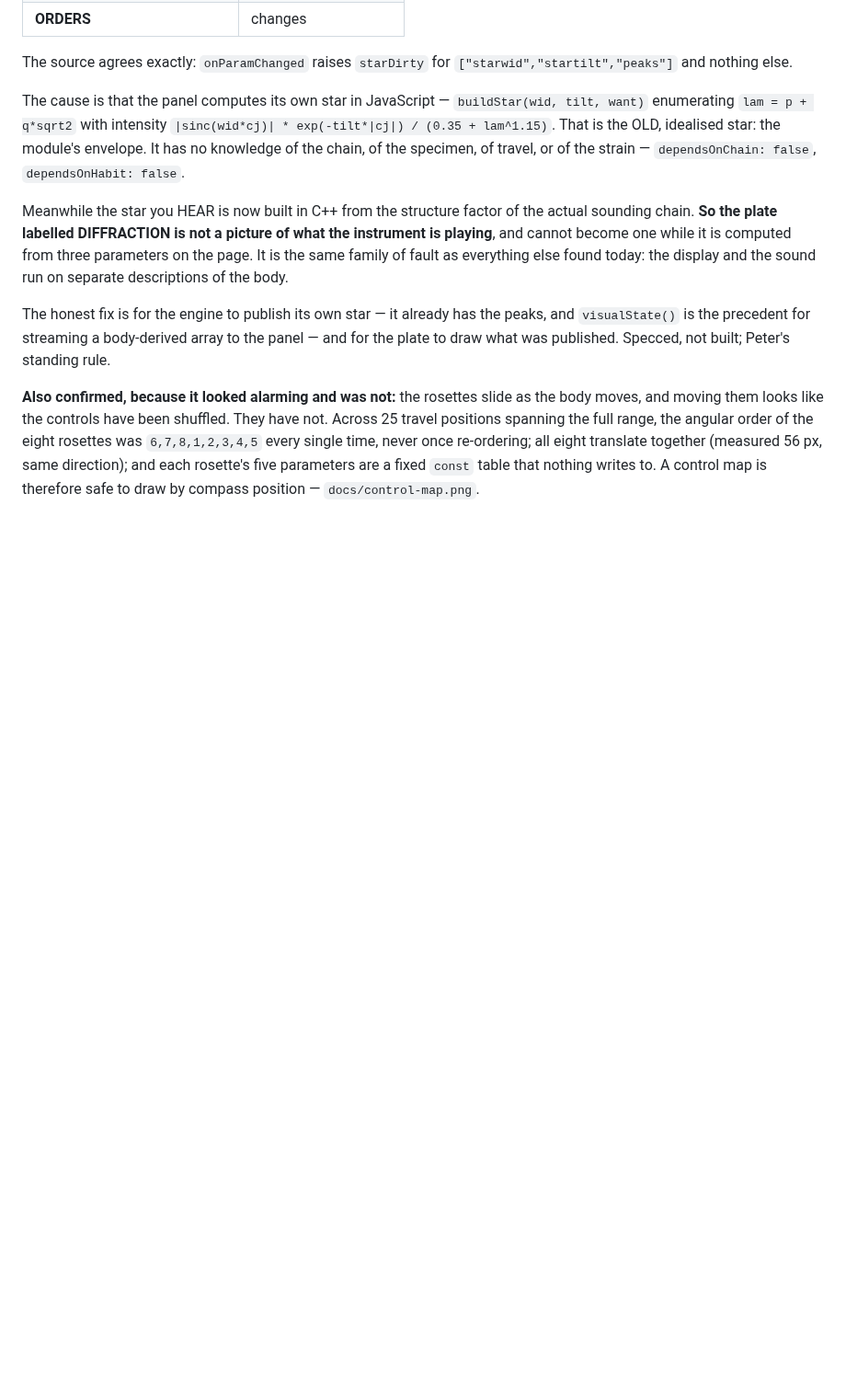
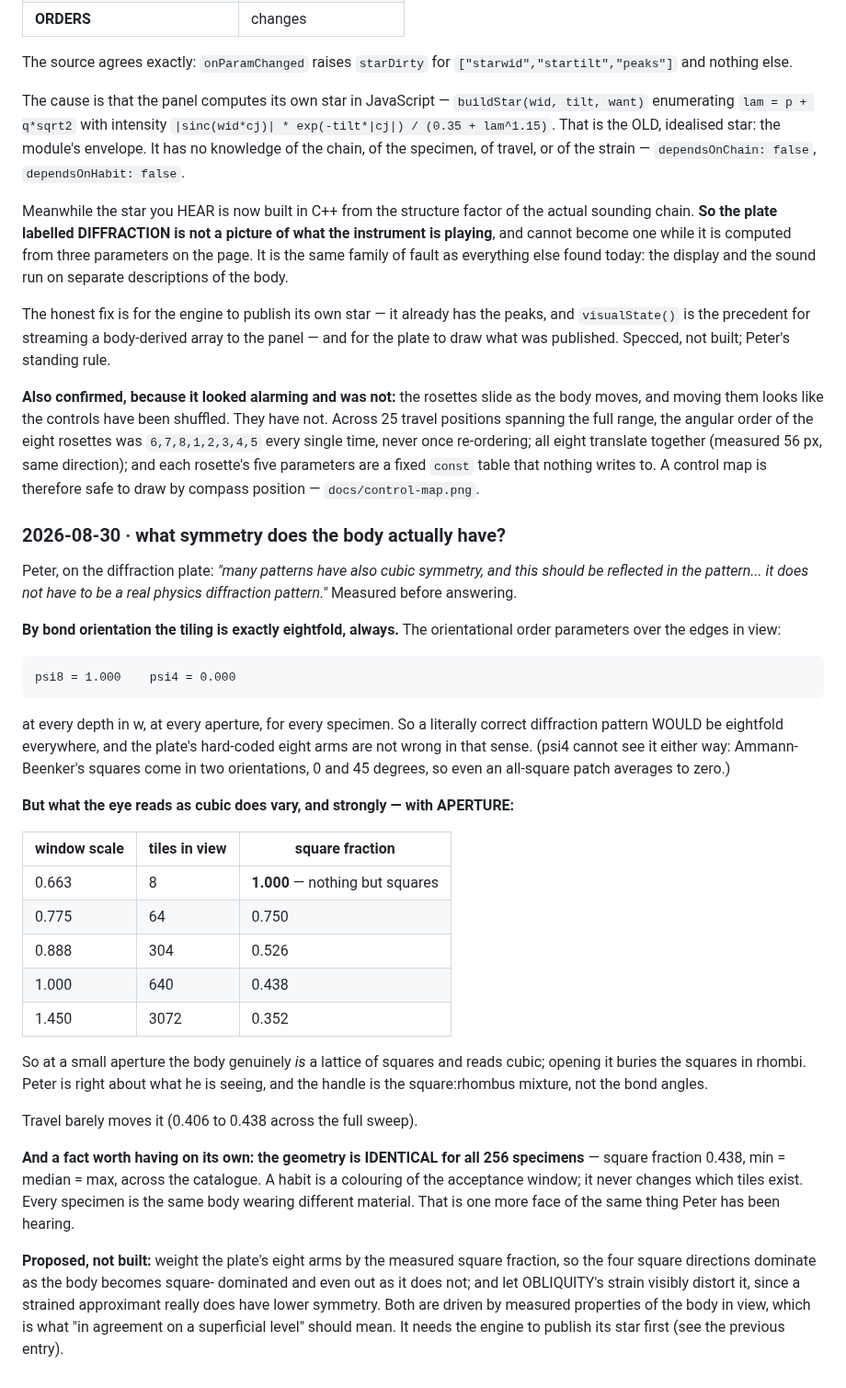
Before and after one commit to peterboggild/BrokildApps, a Markdown page: ARTEFACT-B2311-67-DESIGN.md, the part around the change. Shown at 92% size. Rendered like a GitHub page; blank space fills up the shorter version.

Commit message:
Artefact B2311.67: measured the body's symmetry — exactly eightfold by bond angle, but square fraction runs 1.000 to 0.352 with APERTURE; geometry identical across all 256 specimens

```diff
--- a/ARTEFACT-B2311-67-DESIGN.md
+++ b/ARTEFACT-B2311-67-DESIGN.md
@@ -634,3 +634,50 @@ re-ordering; all eight translate together (measured 56 px, same direction); and
 each rosette's five parameters are a fixed `const` table that nothing writes to.
 A control map is therefore safe to draw by compass position —
 `docs/control-map.png`.
+
+### 2026-08-30 · what symmetry does the body actually have?
+
+Peter, on the diffraction plate: *"many patterns have also cubic symmetry, and
+this should be reflected in the pattern... it does not have to be a real
+physics diffraction pattern."* Measured before answering.
+
+**By bond orientation the tiling is exactly eightfold, always.** The
+orientational order parameters over the edges in view:
+
+    psi8 = 1.000    psi4 = 0.000
+
+at every depth in w, at every aperture, for every specimen. So a literally
+correct diffraction pattern WOULD be eightfold everywhere, and the plate's
+hard-coded eight arms are not wrong in that sense. (psi4 cannot see it either
+way: Ammann-Beenker's squares come in two orientations, 0 and 45 degrees, so
+even an all-square patch averages to zero.)
+
+**But what the eye reads as cubic does vary, and strongly — with APERTURE:**
+
+| window scale | tiles in view | square fraction |
+|---|---|---|
+| 0.663 | 8 | **1.000** — nothing but squares |
+| 0.775 | 64 | 0.750 |
+| 0.888 | 304 | 0.526 |
+| 1.000 | 640 | 0.438 |
+| 1.450 | 3072 | 0.352 |
+
+So at a small aperture the body genuinely *is* a lattice of squares and reads
+cubic; opening it buries the squares in rhombi. Peter is right about what he is
+seeing, and the handle is the square:rhombus mixture, not the bond angles.
+
+Travel barely moves it (0.406 to 0.438 across the full sweep).
+
+**And a fact worth having on its own: the geometry is IDENTICAL for all 256
+specimens** — square fraction 0.438, min = median = max, across the catalogue.
+A habit is a colouring of the acceptance window; it never changes which tiles
+exist. Every specimen is the same body wearing different material. That is one
+more face of the same thing Peter has been hearing.
+
+**Proposed, not built:** weight the plate's eight arms by the measured square
+fraction, so the four square directions dominate as the body becomes square-
+dominated and even out as it does not; and let OBLIQUITY's strain visibly
+distort it, since a strained approximant really does have lower symmetry. Both
+are driven by measured properties of the body in view, which is what "in
+agreement on a superficial level" should mean. It needs the engine to publish
+its star first (see the previous entry).
```
